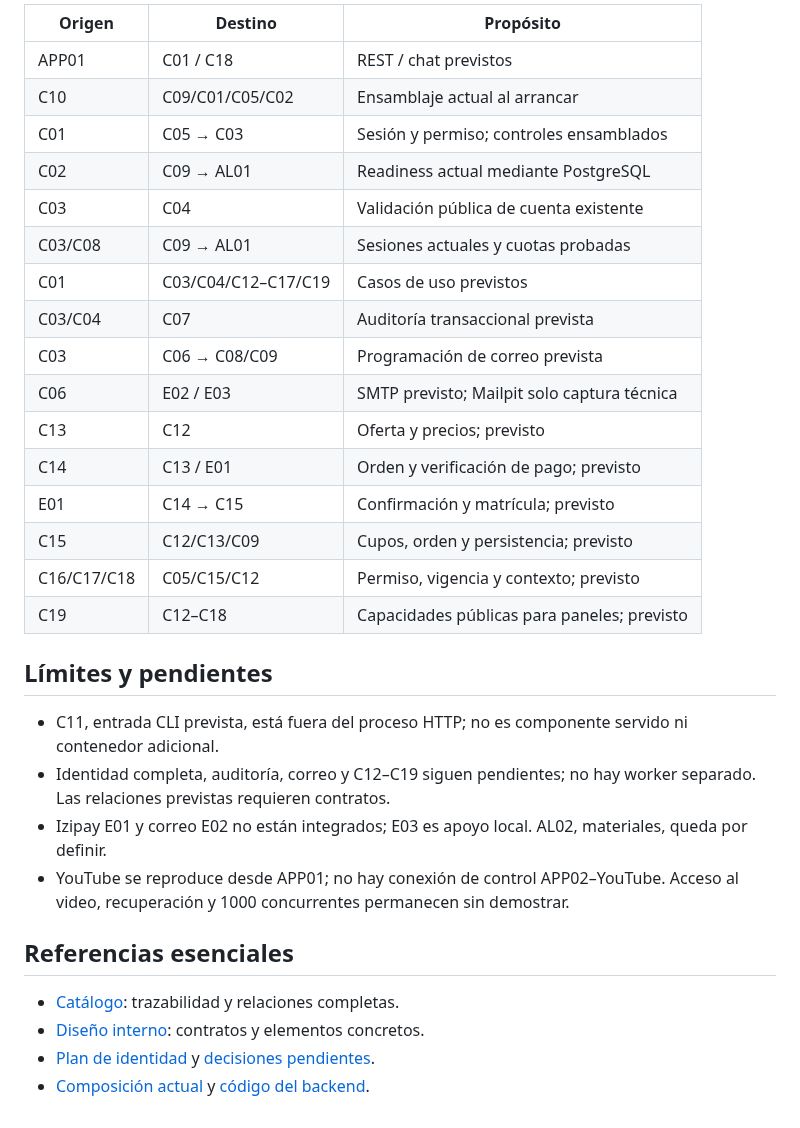
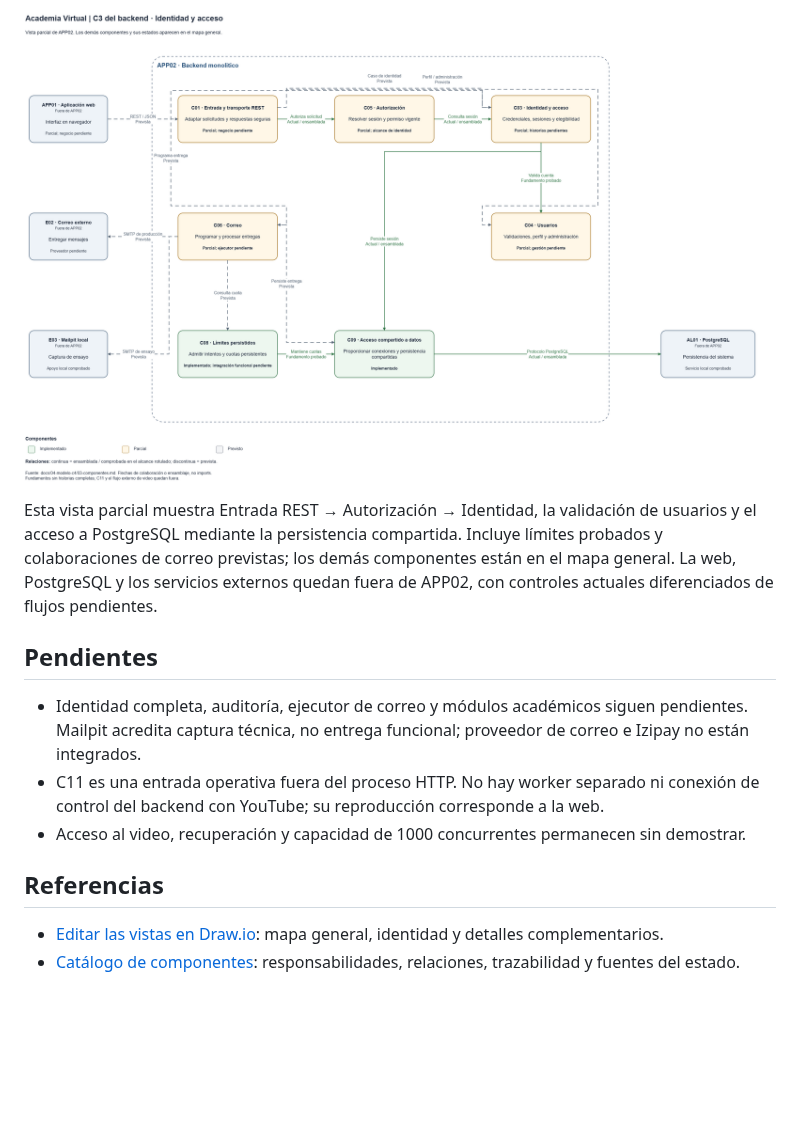
Before and after one commit to WillimasRusbelths/academia-virtual, a Markdown page: docs/04-modelo-c4/03-componentes.md, the part around one of its changes. GitHub-like rendering; pictures changed too: docs/diagramas/imagenes/c4-componentes-identidad-acceso.png (added); blank space fills up the shorter version.

Commit message:
docs: integra las vistas de componentes C3

```diff
--- a/docs/04-modelo-c4/03-componentes.md
+++ b/docs/04-modelo-c4/03-componentes.md
@@ -33,33 +14,16 @@ APP01, AL01 y los proveedores quedan fuera de APP02, conforme a [C2](02-contened
 
-| Origen | Destino | Propósito |
-| --- | --- | --- |
-| APP01 | C01 / C18 | REST / chat previstos |
-| C10 | C09/C01/C05/C02 | Ensamblaje actual al arrancar |
-| C01 | C05 → C03 | Sesión y permiso; controles ensamblados |
-| C02 | C09 → AL01 | Readiness actual mediante PostgreSQL |
-| C03 | C04 | Validación pública de cuenta existente |
-| C03/C08 | C09 → AL01 | Sesiones actuales y cuotas probadas |
-| C01 | C03/C04/C12–C17/C19 | Casos de uso previstos |
-| C03/C04 | C07 | Auditoría transaccional prevista |
-| C03 | C06 → C08/C09 | Programación de correo prevista |
-| C06 | E02 / E03 | SMTP previsto; Mailpit solo captura técnica |
-| C13 | C12 | Oferta y precios; previsto |
-| C14 | C13 / E01 | Orden y verificación de pago; previsto |
-| E01 | C14 → C15 | Confirmación y matrícula; previsto |
-| C15 | C12/C13/C09 | Cupos, orden y persistencia; previsto |
-| C16/C17/C18 | C05/C15/C12 | Permiso, vigencia y contexto; previsto |
-| C19 | C12–C18 | Capacidades públicas para paneles; previsto |
+![C3 del backend: identidad y acceso](../diagramas/imagenes/c4-componentes-identidad-acceso.png)
 
-## Límites y pendientes
+Esta vista parcial muestra Entrada REST → Autorización → Identidad, la validación de usuarios y el acceso a PostgreSQL mediante la persistencia compartida.
+Incluye límites probados y colaboraciones de correo previstas; los demás componentes están en el mapa general. La web, PostgreSQL y los servicios externos quedan fuera de APP02, con controles actuales diferenciados de flujos pendientes.
 
-- C11, entrada CLI prevista, está fuera del proceso HTTP; no es componente servido ni contenedor adicional.
-- Identidad completa, auditoría, correo y C12–C19 siguen pendientes; no hay worker separado. Las relaciones previstas requieren contratos.
-- Izipay E01 y correo E02 no están integrados; E03 es apoyo local. AL02, materiales, queda por definir.
-- YouTube se reproduce desde APP01; no hay conexión de control APP02–YouTube. Acceso al video, recuperación y 1000 concurrentes permanecen sin demostrar.
+## Pendientes
 
-## Referencias esenciales
+- Identidad completa, auditoría, ejecutor de correo y módulos académicos siguen pendientes. Mailpit acredita captura técnica, no entrega funcional; proveedor de correo e Izipay no están integrados.
+- C11 es una entrada operativa fuera del proceso HTTP. No hay worker separado ni conexión de control del backend con YouTube; su reproducción corresponde a la web.
+- Acceso al video, recuperación y capacidad de 1000 concurrentes permanecen sin demostrar.
 
-- [Catálogo](../02-arquitectura-software/componentes-arquitectonicos.md): trazabilidad y relaciones completas.
-- [Diseño interno](../03-diseno-de-software/diseno-interno/diseno-interno-de-modulos.md): contratos y elementos concretos.
-- [Plan de identidad](../../specs/001-identidad-acceso-roles/plan.md) y [decisiones pendientes](../decisiones-pendientes.md).
-- [Composición actual](../../apps/api/src/app.module.ts) y [código del backend](../../apps/api/src/).
+## Referencias
+
+- [Editar las vistas en Draw.io](../diagramas/c4-componentes.drawio): mapa general, identidad y detalles complementarios.
+- [Catálogo de componentes](../02-arquitectura-software/componentes-arquitectonicos.md): responsabilidades, relaciones, trazabilidad y fuentes del estado.
```
Also changed, not shown: other parts of docs/04-modelo-c4/03-componentes.md (+5 -24 lines), docs/diagramas/imagenes/c4-componentes-mapa-general.png (added), 1 other file.
